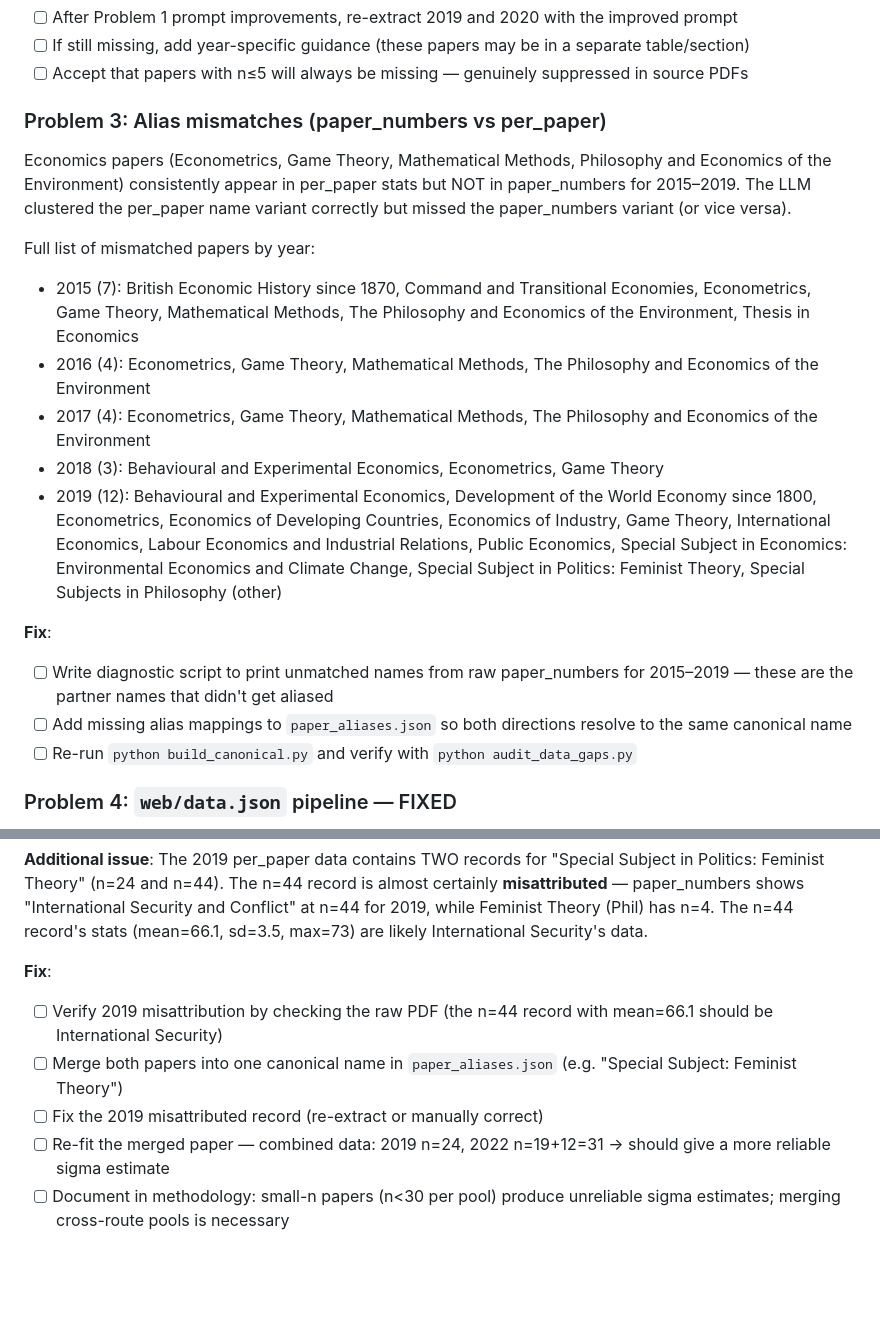
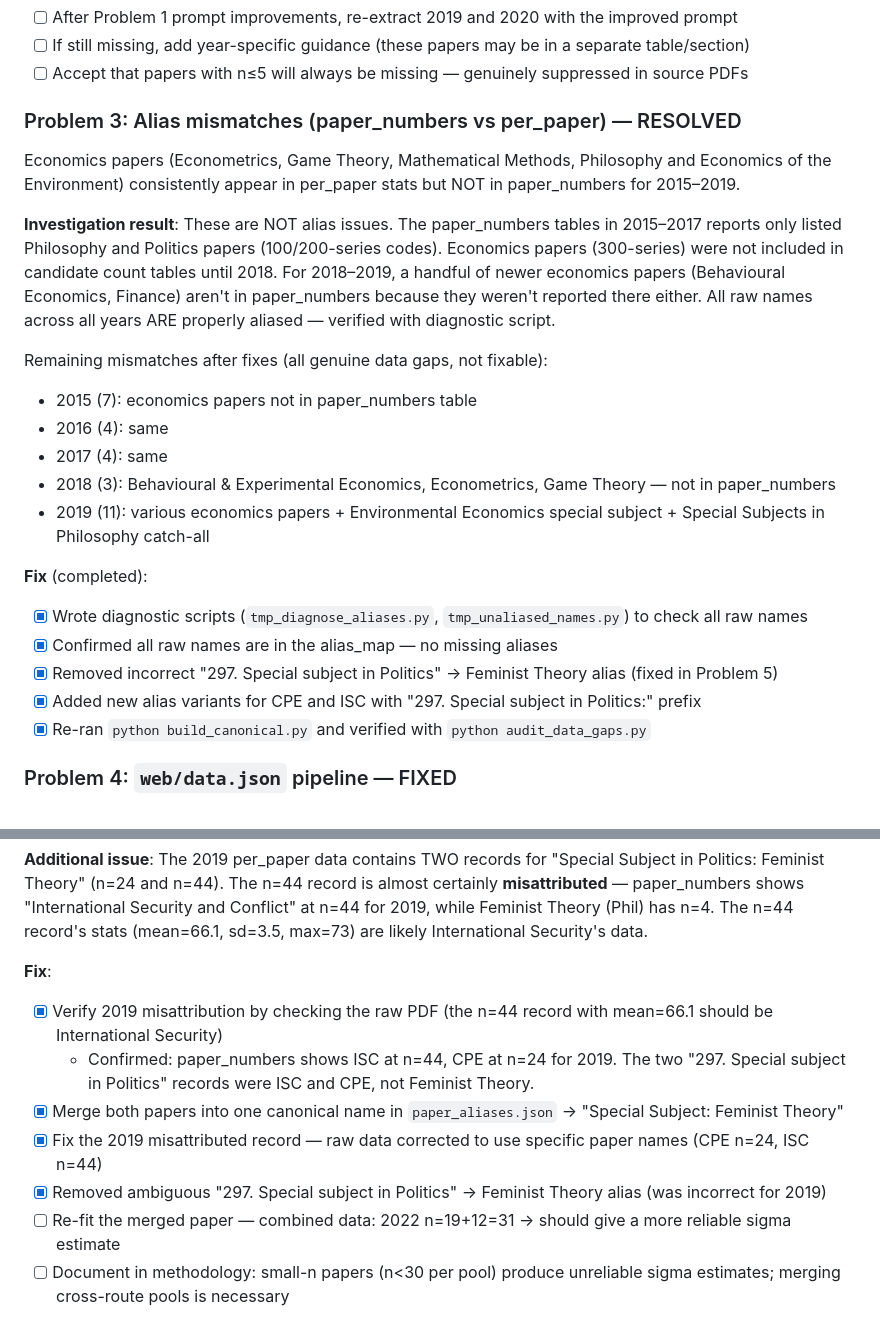
Before and after one commit to selvaradov/finalcast, a Markdown page: plan.md, 2 parts joined by grey strips. GitHub-like rendering; blank space fills up the shorter version.

Commit message:
Fix Feminist Theory split and 2019 misattribution (Problem 5), resolve alias investigation (Problem 3)
Problem 5: Merged "Special Subject in Philosophy: Feminist Theory" and
"Special Subject in Politics: Feminist Theory" into single canonical
"Special Subject: Feminist Theory". Fixed 2019 raw data where two
generic "297. Special subject in Politics" records were misattributed
to Feminist Theory — they're actually Comparative Political Economy
(n=24) and International Security and Conflict (n=44).

Problem 3: Investigated all 2015-2019 alias mismatches. Confirmed these
are genuine data gaps (economics papers not listed in paper_numbers
tables for those years), not aliasing issues. All raw names are properly
aliased.

```diff
--- a/plan.md
+++ b/plan.md
@@ -257,21 +257,25 @@ Evidence:
 - [ ] If still missing, add year-specific guidance (these papers may be in a separate table/section)
 - [ ] Accept that papers with n≤5 will always be missing — genuinely suppressed in source PDFs
 
-### Problem 3: Alias mismatches (paper_numbers vs per_paper)
+### Problem 3: Alias mismatches (paper_numbers vs per_paper) — RESOLVED
 
-Economics papers (Econometrics, Game Theory, Mathematical Methods, Philosophy and Economics of the Environment) consistently appear in per_paper stats but NOT in paper_numbers for 2015–2019. The LLM clustered the per_paper name variant correctly but missed the paper_numbers variant (or vice versa).
+Economics papers (Econometrics, Game Theory, Mathematical Methods, Philosophy and Economics of the Environment) consistently appear in per_paper stats but NOT in paper_numbers for 2015–2019.
 
-Full list of mismatched papers by year:
-- 2015 (7): British Economic History since 1870, Command and Transitional Economies, Econometrics, Game Theory, Mathematical Methods, The Philosophy and Economics of the Environment, Thesis in Economics
-- 2016 (4): Econometrics, Game Theory, Mathematical Methods, The Philosophy and Economics of the Environment
-- 2017 (4): Econometrics, Game Theory, Mathematical Methods, The Philosophy and Economics of the Environment
-- 2018 (3): Behavioural and Experimental Economics, Econometrics, Game Theory
-- 2019 (12): Behavioural and Experimental Economics, Development of the World Economy since 1800, Econometrics, Economics of Developing Countries, Economics of Industry, Game Theory, International Economics, Labour Economics and Industrial Relations, Public Economics, Special Subject in Economics: Environmental Economics and Climate Change, Special Subject in Politics: Feminist Theory, Special Subjects in Philosophy (other)
+**Investigation result**: These are NOT alias issues. The paper_numbers tables in 2015–2017 reports only listed Philosophy and Politics papers (100/200-series codes). Economics papers (300-series) were not included in candidate count tables until 2018. For 2018–2019, a handful of newer economics papers (Behavioural Economics, Finance) aren't in paper_numbers because they weren't reported there either. All raw names across all years ARE properly aliased — verified with diagnostic script.
 
-**Fix**:
-- [ ] Write diagnostic script to print unmatched names from raw paper_numbers for 2015–2019 — these are the partner names that didn't get aliased
-- [ ] Add missing alias mappings to `paper_aliases.json` so both directions resolve to the same canonical name
-- [ ] Re-run `python build_canonical.py` and verify with `python audit_data_gaps.py`
+Remaining mismatches after fixes (all genuine data gaps, not fixable):
+- 2015 (7): economics papers not in paper_numbers table
+- 2016 (4): same
+- 2017 (4): same
+- 2018 (3): Behavioural & Experimental Economics, Econometrics, Game Theory — not in paper_numbers
+- 2019 (11): various economics papers + Environmental Economics special subject + Special Subjects in Philosophy catch-all
+
+**Fix** (completed):
+- [x] Wrote diagnostic scripts (`tmp_diagnose_aliases.py`, `tmp_unaliased_names.py`) to check all raw names
+- [x] Confirmed all raw names are in the alias_map — no missing aliases
+- [x] Removed incorrect "297. Special subject in Politics" → Feminist Theory alias (fixed in Problem 5)
+- [x] Added new alias variants for CPE and ISC with "297. Special subject in Politics:" prefix
+- [x] Re-ran `python build_canonical.py` and verified with `python audit_data_gaps.py`
 
 ### Problem 4: `web/data.json` pipeline — FIXED
 
@@ -290,10 +294,12 @@ The sigma discrepancy (1.18 vs 4.38) is a small-n MLE artefact: with only 19 obs
 **Additional issue**: The 2019 per_paper data contains TWO records for "Special Subject in Politics: Feminist Theory" (n=24 and n=44). The n=44 record is almost certainly **misattributed** — paper_numbers shows "International Security and Conflict" at n=44 for 2019, while Feminist Theory (Phil) has n=4. The n=44 record's stats (mean=66.1, sd=3.5, max=73) are likely International Security's data.
 
 **Fix**:
-- [ ] Verify 2019 misattribution by checking the raw PDF (the n=44 record with mean=66.1 should be International Security)
-- [ ] Merge both papers into one canonical name in `paper_aliases.json` (e.g. "Special Subject: Feminist Theory")
-- [ ] Fix the 2019 misattributed record (re-extract or manually correct)
-- [ ] Re-fit the merged paper — combined data: 2019 n=24, 2022 n=19+12=31 → should give a more reliable sigma estimate
+- [x] Verify 2019 misattribution by checking the raw PDF (the n=44 record with mean=66.1 should be International Security)
+  - Confirmed: paper_numbers shows ISC at n=44, CPE at n=24 for 2019. The two "297. Special subject in Politics" records were ISC and CPE, not Feminist Theory.
+- [x] Merge both papers into one canonical name in `paper_aliases.json` → "Special Subject: Feminist Theory"
+- [x] Fix the 2019 misattributed record — raw data corrected to use specific paper names (CPE n=24, ISC n=44)
+- [x] Removed ambiguous "297. Special subject in Politics" → Feminist Theory alias (was incorrect for 2019)
+- [ ] Re-fit the merged paper — combined data: 2022 n=19+12=31 → should give a more reliable sigma estimate
 - [ ] Document in methodology: small-n papers (n<30 per pool) produce unreliable sigma estimates; merging cross-route pools is necessary
 
 **Implications for fitting reliability**: When the same paper is split into sub-pools of n<20, the MLE fitting is unreliable. This suggests we should:
```
